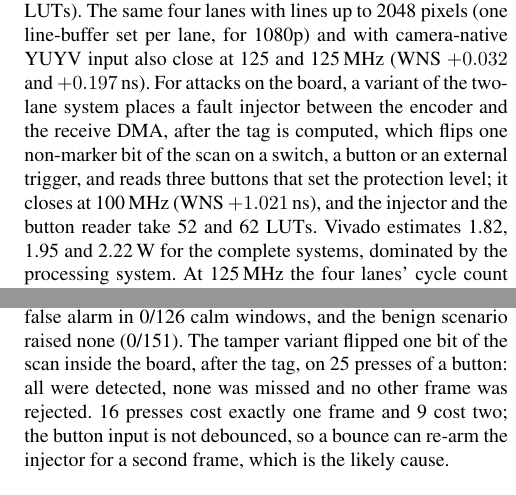
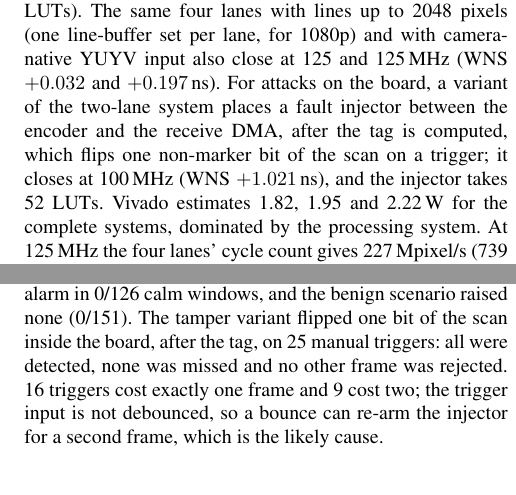
Before and after one commit to bnsama29-cloud/FPGA-Video-Encryption-, a LaTeX paper (paper/overleaf/access/access.tex, which reads paper/overleaf/access/sections/access_08_hwresults.tex): two parts of the columns of pages 15 and 17 of 27, joined at a grey line, cut so that both start at the same text. Compiled offline with pdfLaTeX.

Commit message:
Papers: no buttons, only the fault injector and its result
The tamper image's switches and buttons are demo equipment, not a claim:
the Access text now says the injector flips a bit "on a trigger" and
reports 25/25 detected; the level-button reader and its LUT count are no
longer mentioned. The conference paper never named them.

Co-Authored-By: Claude Opus 5.5 <noreply@anthropic.com>

```diff
--- a/paper/overleaf/access/sections/access_08_hwresults.tex
+++ b/paper/overleaf/access/sections/access_08_hwresults.tex
@@ -36,7 +36,7 @@ In RTL simulation of a 160$\times$128 frame, the cycle counts of E0--E4 differ b
 
 \subsection{Area, timing and power}
 \input{tables/tab_resources.tex}
-After place and route in Vivado the single-pipeline encoder meets \TopMhz\,MHz on the xc7z020 (WNS $+$\TopWns\,ns, out of context, I/O delays of 20\,\% of the period), i.e.\ \TopMpix\,Mpixel/s or \FpsVGA{} frames/s at 640$\times$480. Table~\ref{tab:resources} gives the resources (\TopLuts{} LUTs, \TopLutPct\,\% of the device). The two Ascon instances take \CryptoLutShare\,\% of the LUTs; the selective-encryption stage itself is tiny; all \ConvBram{} BRAM36 are the converter's line buffers for 2048-pixel lines. With switching activity from simulating a real frame (SAIF), the encoder draws about \SaifTopMw\,mW; the vectorless estimate is \TopPowerMw\,mW. Two lanes take \TwoLanesLuts{} LUTs, \TwoLanesBram{} BRAM36 and \TwoLanesDsp{} DSPs (WNS $\TwoLanesWns$\,ns), four lanes \FourLanesLuts{} LUTs, \FourLanesBram{} BRAM36 and \FourLanesDsp{} DSPs (WNS $\FourLanesWns$\,ns, lines up to 1024 pixels). E5 adds no BRAM or DSP; with two lanes it draws \SaifLanesEfiveMw\,mW against \SaifLanesEtwoMw\,mW for E2. Out of context one, two and four lanes also meet 150\,MHz (WNS \TopWnsAtOneFifty, \LanesTwoWnsAtOneFifty{} and \LanesFourWnsAtOneFifty\,ns, Section~\ref{sec:hardware}); at that clock four lanes give \LanesFourFastMpix\,Mpixel/s from their cycle count. The complete PYNQ-Z2 systems all close timing: the single pipeline at \OverlayMhz\,MHz with \OverlayLuts{} LUTs (WNS $\OverlayWns$\,ns), two lanes on a 64-bit pixel stream at \OverlayLanesMhz\,MHz with \OverlayLanesLuts{} LUTs (WNS $\OverlayLanesWns$\,ns), and four lanes at \OverlayLanesFourMhz\,MHz with \OverlayLanesFourLuts{} LUTs, \OverlayLanesFourBram{} BRAM36 and \OverlayLanesFourDsp{} DSPs (WNS $\OverlayLanesFourWns$\,ns, \OverlayLanesFourLutPct\,\% of the LUTs). The same four lanes with lines up to 2048 pixels (one line-buffer set per lane, for 1080p) and with camera-native YUYV input also close at \OverlayLanesFourHdMhz{} and \OverlayLanesFourYuyvMhz\,MHz (WNS $\OverlayLanesFourHdWns$ and $\OverlayLanesFourYuyvWns$\,ns). For attacks on the board, a variant of the two-lane system places a fault injector between the encoder and the receive DMA, after the tag is computed, which flips one non-marker bit of the scan on a switch, a button or an external trigger, and reads three buttons that set the protection level; it closes at \OverlayTamperMhz\,MHz (WNS $\OverlayTamperWns$\,ns), and the injector and the button reader take \TamperInjLuts{} and \TamperBtnLuts{} LUTs. Vivado estimates \OverlayPowerW, \OverlayLanesPowerW{} and \OverlayLanesFourPowerW\,W for the complete systems, dominated by the processing system. At \OverlayLanesFourMhz\,MHz the four lanes' cycle count gives \SysFourLanesMpix\,Mpixel/s (\SysFourLanesFps{} frames/s at 640$\times$480; this system takes lines up to 1024 pixels), more than the 150\,Mpixel/s of the fastest published Zynq-7020 encoder, which has no cipher (Table~\ref{tab:compare}); on the board the encoding clocks give the same \BdFourBusyMpix\,Mpixel/s (Section~\ref{sec:board}).
+After place and route in Vivado the single-pipeline encoder meets \TopMhz\,MHz on the xc7z020 (WNS $+$\TopWns\,ns, out of context, I/O delays of 20\,\% of the period), i.e.\ \TopMpix\,Mpixel/s or \FpsVGA{} frames/s at 640$\times$480. Table~\ref{tab:resources} gives the resources (\TopLuts{} LUTs, \TopLutPct\,\% of the device). The two Ascon instances take \CryptoLutShare\,\% of the LUTs; the selective-encryption stage itself is tiny; all \ConvBram{} BRAM36 are the converter's line buffers for 2048-pixel lines. With switching activity from simulating a real frame (SAIF), the encoder draws about \SaifTopMw\,mW; the vectorless estimate is \TopPowerMw\,mW. Two lanes take \TwoLanesLuts{} LUTs, \TwoLanesBram{} BRAM36 and \TwoLanesDsp{} DSPs (WNS $\TwoLanesWns$\,ns), four lanes \FourLanesLuts{} LUTs, \FourLanesBram{} BRAM36 and \FourLanesDsp{} DSPs (WNS $\FourLanesWns$\,ns, lines up to 1024 pixels). E5 adds no BRAM or DSP; with two lanes it draws \SaifLanesEfiveMw\,mW against \SaifLanesEtwoMw\,mW for E2. Out of context one, two and four lanes also meet 150\,MHz (WNS \TopWnsAtOneFifty, \LanesTwoWnsAtOneFifty{} and \LanesFourWnsAtOneFifty\,ns, Section~\ref{sec:hardware}); at that clock four lanes give \LanesFourFastMpix\,Mpixel/s from their cycle count. The complete PYNQ-Z2 systems all close timing: the single pipeline at \OverlayMhz\,MHz with \OverlayLuts{} LUTs (WNS $\OverlayWns$\,ns), two lanes on a 64-bit pixel stream at \OverlayLanesMhz\,MHz with \OverlayLanesLuts{} LUTs (WNS $\OverlayLanesWns$\,ns), and four lanes at \OverlayLanesFourMhz\,MHz with \OverlayLanesFourLuts{} LUTs, \OverlayLanesFourBram{} BRAM36 and \OverlayLanesFourDsp{} DSPs (WNS $\OverlayLanesFourWns$\,ns, \OverlayLanesFourLutPct\,\% of the LUTs). The same four lanes with lines up to 2048 pixels (one line-buffer set per lane, for 1080p) and with camera-native YUYV input also close at \OverlayLanesFourHdMhz{} and \OverlayLanesFourYuyvMhz\,MHz (WNS $\OverlayLanesFourHdWns$ and $\OverlayLanesFourYuyvWns$\,ns). For attacks on the board, a variant of the two-lane system places a fault injector between the encoder and the receive DMA, after the tag is computed, which flips one non-marker bit of the scan on a trigger; it closes at \OverlayTamperMhz\,MHz (WNS $\OverlayTamperWns$\,ns), and the injector takes \TamperInjLuts{} LUTs. Vivado estimates \OverlayPowerW, \OverlayLanesPowerW{} and \OverlayLanesFourPowerW\,W for the complete systems, dominated by the processing system. At \OverlayLanesFourMhz\,MHz the four lanes' cycle count gives \SysFourLanesMpix\,Mpixel/s (\SysFourLanesFps{} frames/s at 640$\times$480; this system takes lines up to 1024 pixels), more than the 150\,Mpixel/s of the fastest published Zynq-7020 encoder, which has no cipher (Table~\ref{tab:compare}); on the board the encoding clocks give the same \BdFourBusyMpix\,Mpixel/s (Section~\ref{sec:board}).
 
 \input{tables/tab_compare.tex}
 \input{tables/tab_hweff.tex}
@@ -68,4 +68,4 @@ Following the practice of Section~\ref{sec:evalpractice}, the board evaluation o
 
 \textit{Energy (A4).} We had no inline meter on the board day, so the energy per frame combines the measured frame rate with Vivado's post-route power of the same image (\BdPowerEstW\,W for the complete four-lane system, processing system included): \BdEnergyEtwoMj\,mJ per E2 frame and \BdEnergyEfiveMj\,mJ per E5 frame. This is an estimate, not a measurement.
 
-\textit{The board as the camera.} The post-quantum session key costs \BdKexMs\,ms on the Cortex-A9 with a pure-Python ML-KEM, once per session. In the attack suite of Section~\ref{sec:protocol} with the board as sender, all attacks were mitigated (\BdSuiteMit, \BdTtmMean\,s on average, column ``Board'' of Table~\ref{tab:attacks}) without a false alarm in \BdSuiteFalse{} calm windows, and the benign scenario raised none (\BdBenignFalse). The tamper variant flipped one bit of the scan inside the board, after the tag, on \BdTamperShots{} presses of a button: all were detected, none was missed and no other frame was rejected. \BdTamperOneFrame{} presses cost exactly one frame and \BdTamperTwoFrames{} cost two; the button input is not debounced, so a bounce can re-arm the injector for a second frame, which is the likely cause.
+\textit{The board as the camera.} The post-quantum session key costs \BdKexMs\,ms on the Cortex-A9 with a pure-Python ML-KEM, once per session. In the attack suite of Section~\ref{sec:protocol} with the board as sender, all attacks were mitigated (\BdSuiteMit, \BdTtmMean\,s on average, column ``Board'' of Table~\ref{tab:attacks}) without a false alarm in \BdSuiteFalse{} calm windows, and the benign scenario raised none (\BdBenignFalse). The tamper variant flipped one bit of the scan inside the board, after the tag, on \BdTamperShots{} manual triggers: all were detected, none was missed and no other frame was rejected. \BdTamperOneFrame{} triggers cost exactly one frame and \BdTamperTwoFrames{} cost two; the trigger input is not debounced, so a bounce can re-arm the injector for a second frame, which is the likely cause.
```
Also changed, not shown: paper/sections/access_08_hwresults.tex (+2 -2 lines), 2 other files.
